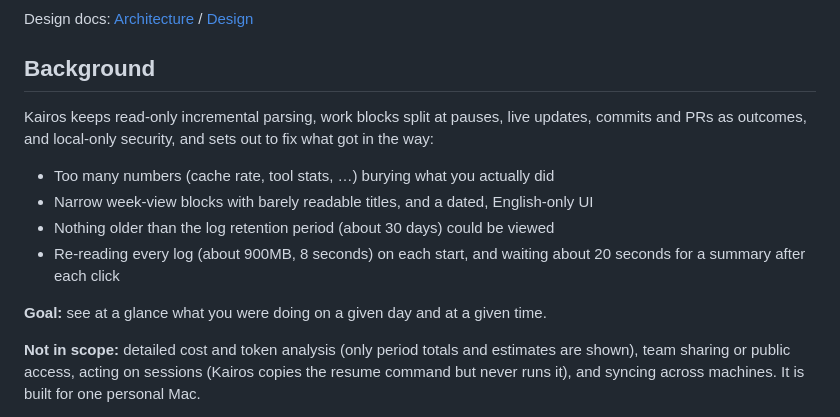
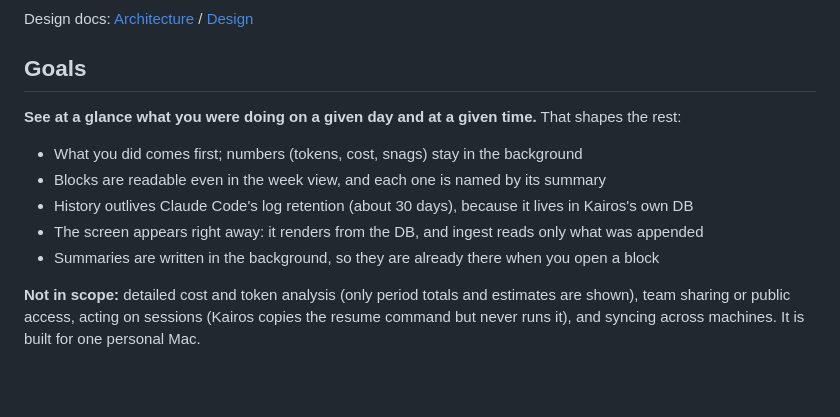
Before and after one commit to atsuki-shirasawa/kairos, a Markdown page: README.md, the part around the change. Drawn GitHub-style; blank space fills up the shorter version.

Commit message:
docs: describe Kairos by its goals instead of what it was based on
Co-Authored-By: Claude Opus 5.5 <noreply@anthropic.com>

```diff
--- a/README.md
+++ b/README.md
@@ -16,16 +16,15 @@ A personal web app that turns your Claude Code session history into a calendar,
 
 Design docs: [Architecture](ARCHITECTURE.md) / [Design](DESIGN.md)
 
-## Background
+## Goals
 
-Kairos keeps read-only incremental parsing, work blocks split at pauses, live updates, commits and PRs as outcomes, and local-only security, and sets out to fix what got in the way:
+**See at a glance what you were doing on a given day and at a given time.** That shapes the rest:
 
-- Too many numbers (cache rate, tool stats, …) burying what you actually did
-- Narrow week-view blocks with barely readable titles, and a dated, English-only UI
-- Nothing older than the log retention period (about 30 days) could be viewed
-- Re-reading every log (about 900MB, 8 seconds) on each start, and waiting about 20 seconds for a summary after each click
-
-**Goal:** see at a glance what you were doing on a given day and at a given time.
+- What you did comes first; numbers (tokens, cost, snags) stay in the background
+- Blocks are readable even in the week view, and each one is named by its summary
+- History outlives Claude Code's log retention (about 30 days), because it lives in Kairos's own DB
+- The screen appears right away: it renders from the DB, and ingest reads only what was appended
+- Summaries are written in the background, so they are already there when you open a block
 
 **Not in scope:** detailed cost and token analysis (only period totals and estimates are shown), team sharing or public access, acting on sessions (Kairos copies the resume command but never runs it), and syncing across machines. It is built for one personal Mac.
 
```
